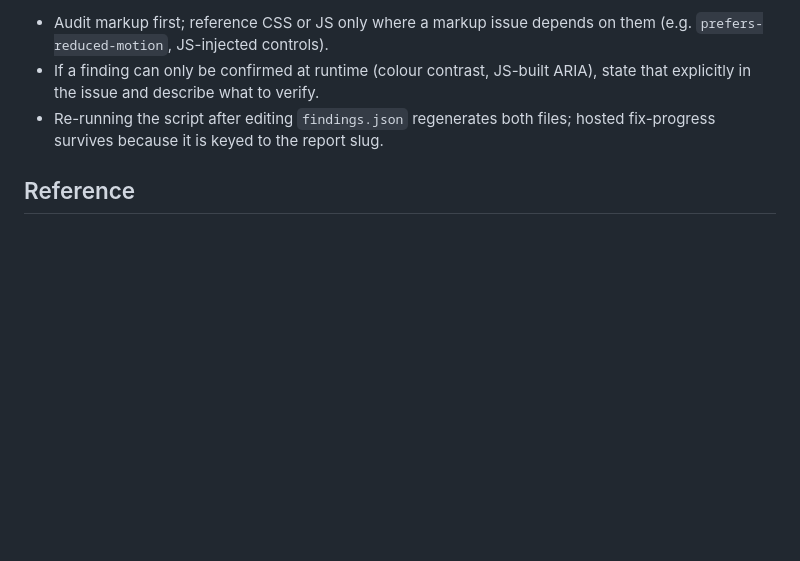
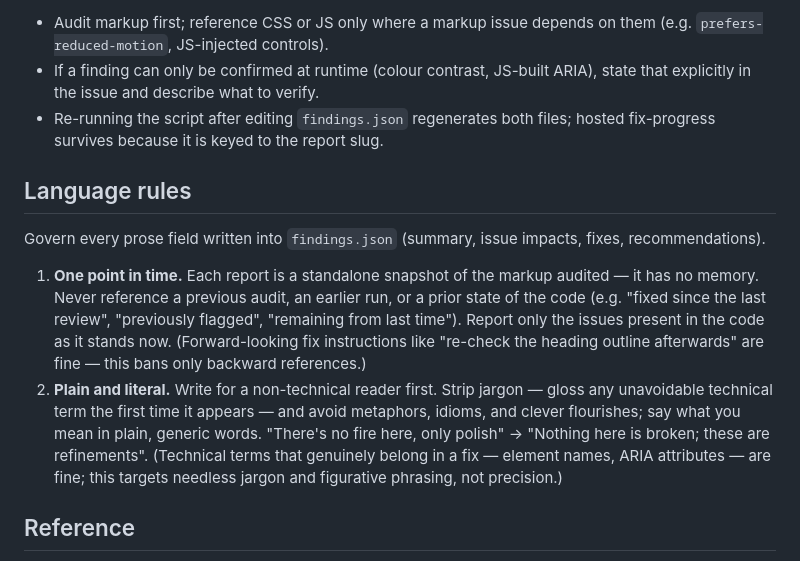
Before and after one commit to jamboid/skills, a Markdown page: accessibility-audit/SKILL.md, the part around the change. GitHub-like rendering; blank space fills up the shorter version.

```diff
--- a/accessibility-audit/SKILL.md
+++ b/accessibility-audit/SKILL.md
@@ -63,6 +63,25 @@ the `html/` folder at any domain.
 - Re-running the script after editing `findings.json` regenerates both files;
   hosted fix-progress survives because it is keyed to the report slug.
 
+## Language rules
+
+Govern every prose field written into `findings.json` (summary, issue impacts,
+fixes, recommendations).
+
+1. **One point in time.** Each report is a standalone snapshot of the markup
+   audited — it has no memory. Never reference a previous audit, an earlier run,
+   or a prior state of the code (e.g. "fixed since the last review", "previously
+   flagged", "remaining from last time"). Report only the issues present in the
+   code as it stands now. (Forward-looking fix instructions like "re-check the
+   heading outline afterwards" are fine — this bans only backward references.)
+2. **Plain and literal.** Write for a non-technical reader first. Strip jargon —
+   gloss any unavoidable technical term the first time it appears — and avoid
+   metaphors, idioms, and clever flourishes; say what you mean in plain, generic
+   words. "There's no fire here, only polish" → "Nothing here is broken; these
+   are refinements". (Technical terms that genuinely belong in a fix — element
+   names, ARIA attributes — are fine; this targets needless jargon and figurative
+   phrasing, not precision.)
+
 ## Reference
 
 - [REFERENCE.md](REFERENCE.md) — WCAG 2.1 success-criterion catalogue,
```
Also changed, not shown: performance-audit/SKILL.md (+7 -0 lines), performance-audit/reference-audit.md (+3 -3 lines).
